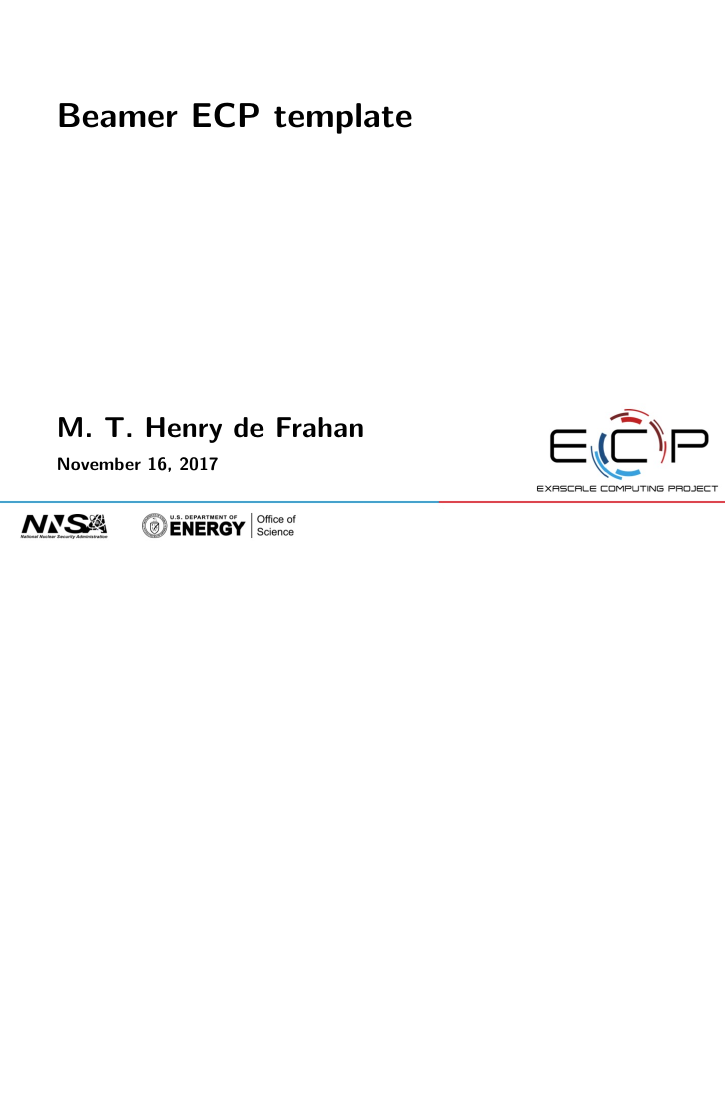
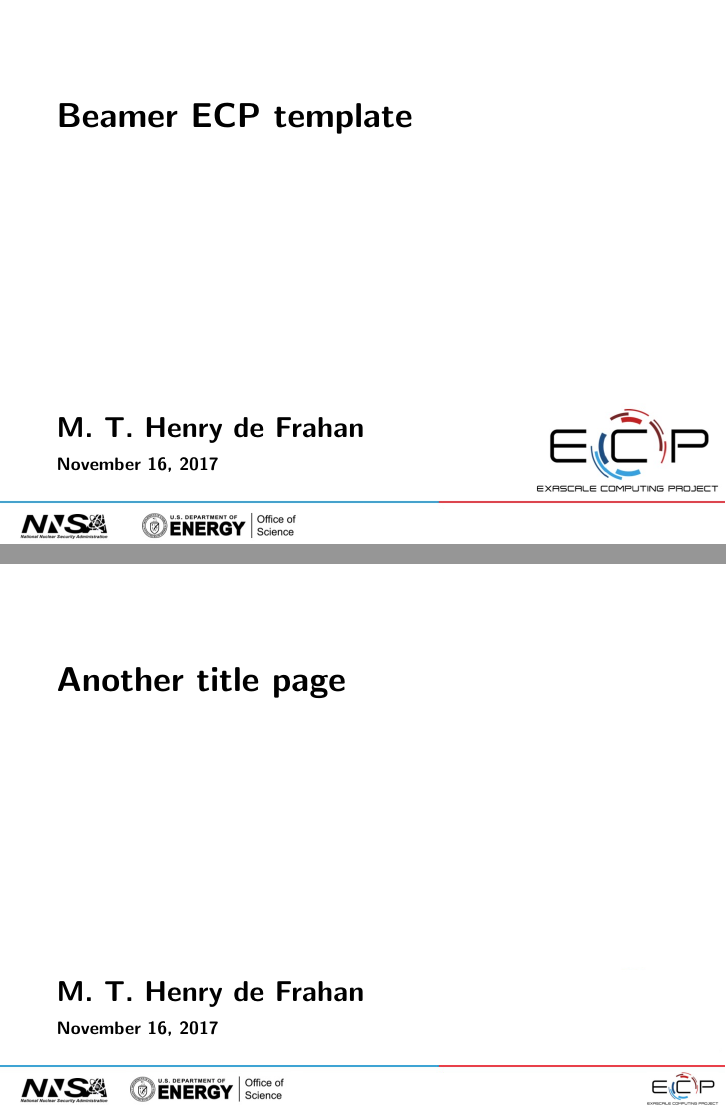
Before and after one commit to marchdf/beamer_ecp_template, LaTeX slides (report.tex): page 1 of 4 before the commit and pages 1 and 2 of 5 after it, the two joined at a grey line, the shorter picture padded with empty space. Compiled offline with pdfLaTeX.

Commit message:
Added alternate title page.

```diff
--- a/report.tex
+++ b/report.tex
@@ -30,6 +30,23 @@
   \hspace*{0.cm}\begin{minipage}{1\textwidth}
     \vspace*{1cm}
     \textbf{\textcolor{black}{\LARGE Beamer ECP template}}\par%
+    \vspace*{5cm}
+    \textbf{\textcolor{black}{\Large M. T. Henry de Frahan}}\\[0.1cm]
+    \textbf{\textcolor{black}{\footnotesize \today}}
+  \end{minipage}
+  \setcounter{framenumber}{0}
+  }
+\egroup
+
+%=================================================================================
+% Alt title page
+\bgroup
+\setbeamertemplate{background}{\begin{tikzpicture}\node at (0,0){};\node[inner sep=0,opacity=1]{\includegraphics[width=1\paperwidth,height=1\paperheight]{./figs/ecp_title_alt_4x3.jpg}};\end{tikzpicture}}
+%\setbeamertemplate{background}{\begin{tikzpicture}\node at (0,0){};\node[inner sep=0,opacity=1]{\includegraphics[width=1\paperwidth,height=1\paperheight]{./figs/ecp_title_alt_16x9.jpg}};\end{tikzpicture}}
+\frame[plain]{
+  \hspace*{0.cm}\begin{minipage}{1\textwidth}
+    \vspace*{1cm}
+    \textbf{\textcolor{black}{\LARGE Another title page}}\par%
     \vspace*{5cm}
     \textbf{\textcolor{black}{\Large M. T. Henry de Frahan}}\\[0.1cm]
     \textbf{\textcolor{black}{\footnotesize \today}}
```
Also changed, not shown: Makefile (added), figs/ecp_title_alt_16x9.jpg (added), figs/ecp_title_alt_4x3.jpg (added), report.pdf, 1 other file.
